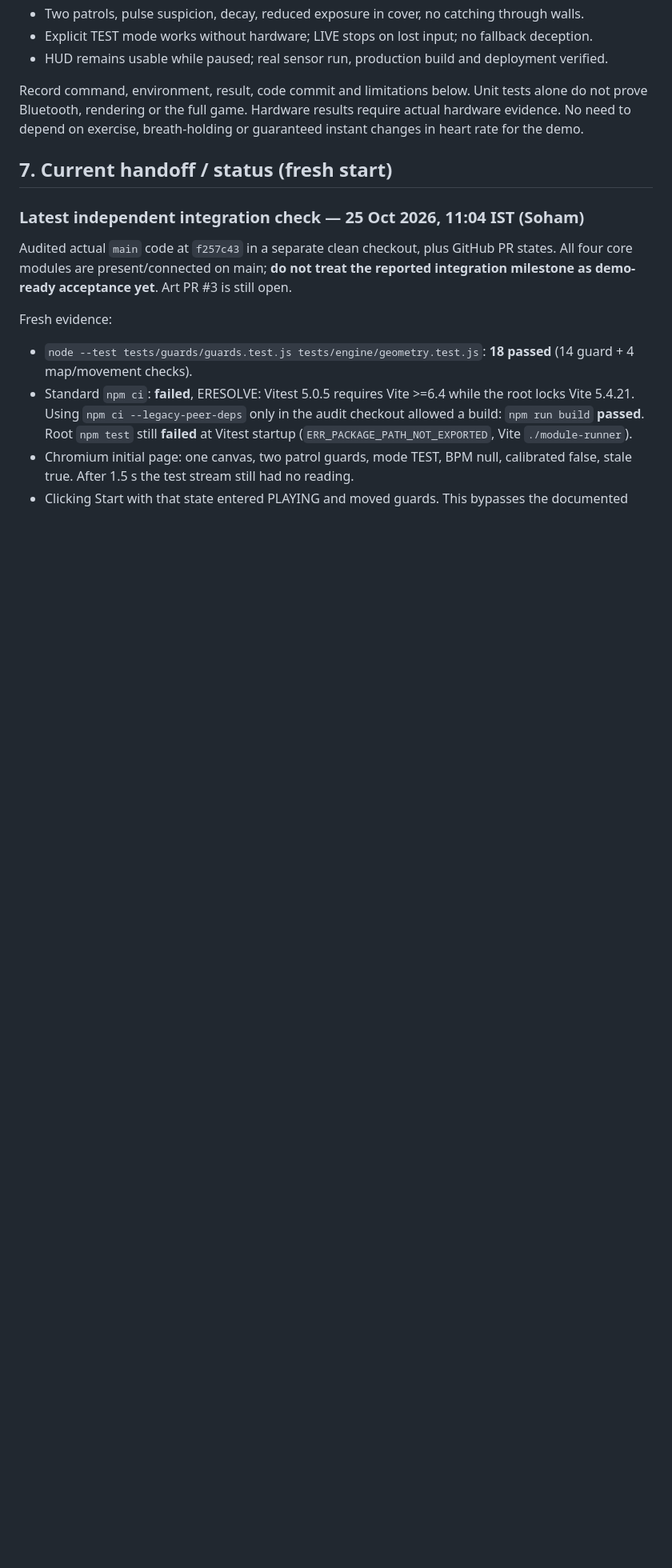
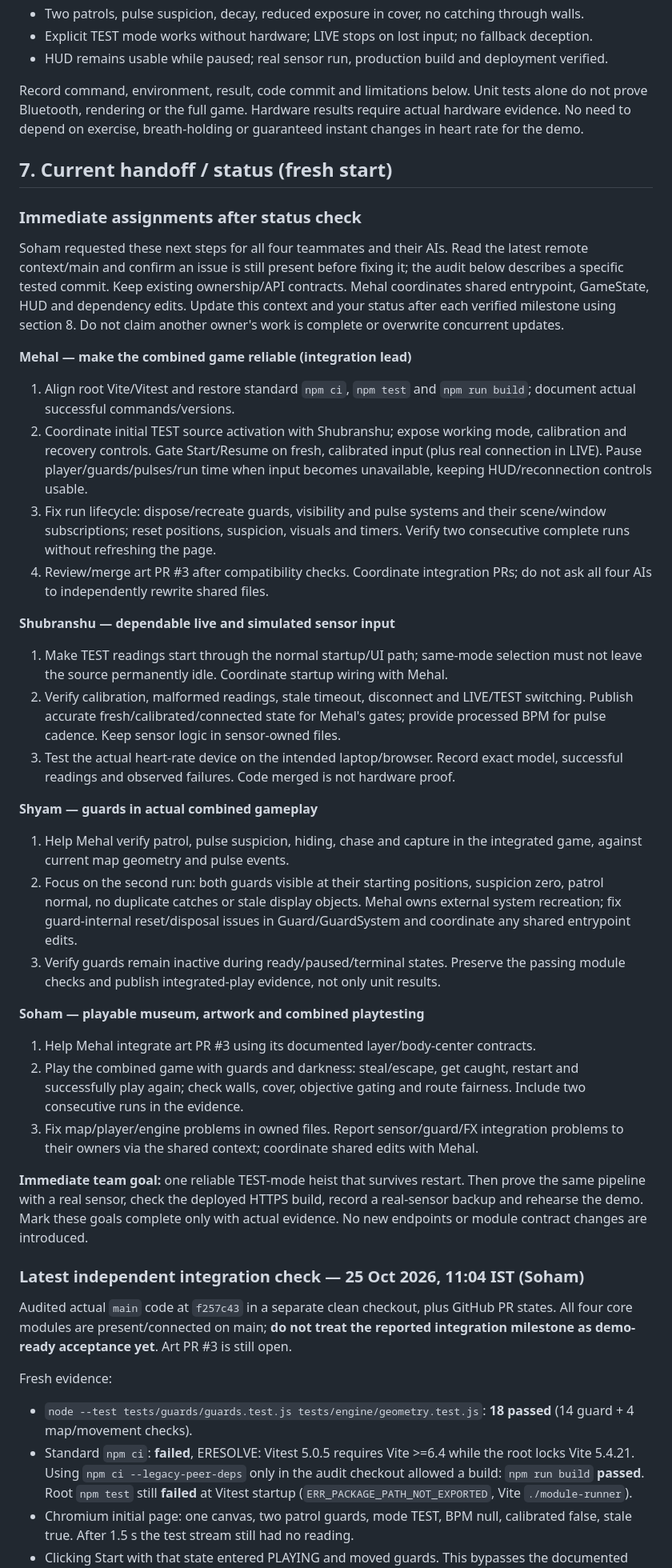
Before and after one commit to Mehal-Skanda-R/hackathon_peak, a Markdown page: context.md, the part around one of its changes. Shown at 80% size. Rendered like a GitHub page; blank space fills up the shorter version.

Commit message:
docs(context): assign next actions to all four owners after status audit

```diff
--- a/context.md
+++ b/context.md
@@ -334,6 +334,60 @@ instant changes in heart rate for the demo.
 
 ## 7. Current handoff / status (fresh start)
 
+### Immediate assignments after status check
+
+Soham requested these next steps for all four teammates and their AIs. Read the
+latest remote context/main and confirm an issue is still present before fixing it;
+the audit below describes a specific tested commit. Keep existing ownership/API
+contracts. Mehal coordinates shared entrypoint, GameState, HUD and dependency edits.
+Update this context and your status after each verified milestone using section 8.
+Do not claim another owner's work is complete or overwrite concurrent updates.
+
+**Mehal — make the combined game reliable (integration lead)**
+1. Align root Vite/Vitest and restore standard `npm ci`, `npm test` and
+   `npm run build`; document actual successful commands/versions.
+2. Coordinate initial TEST source activation with Shubranshu; expose working mode,
+   calibration and recovery controls. Gate Start/Resume on fresh, calibrated input
+   (plus real connection in LIVE). Pause player/guards/pulses/run time when input
+   becomes unavailable, keeping HUD/reconnection controls usable.
+3. Fix run lifecycle: dispose/recreate guards, visibility and pulse systems and
+   their scene/window subscriptions; reset positions, suspicion, visuals and timers.
+   Verify two consecutive complete runs without refreshing the page.
+4. Review/merge art PR #3 after compatibility checks. Coordinate integration PRs;
+   do not ask all four AIs to independently rewrite shared files.
+
+**Shubranshu — dependable live and simulated sensor input**
+1. Make TEST readings start through the normal startup/UI path; same-mode selection
+   must not leave the source permanently idle. Coordinate startup wiring with Mehal.
+2. Verify calibration, malformed readings, stale timeout, disconnect and LIVE/TEST
+   switching. Publish accurate fresh/calibrated/connected state for Mehal's gates;
+   provide processed BPM for pulse cadence. Keep sensor logic in sensor-owned files.
+3. Test the actual heart-rate device on the intended laptop/browser. Record exact
+   model, successful readings and observed failures. Code merged is not hardware proof.
+
+**Shyam — guards in actual combined gameplay**
+1. Help Mehal verify patrol, pulse suspicion, hiding, chase and capture in the
+   integrated game, against current map geometry and pulse events.
+2. Focus on the second run: both guards visible at their starting positions,
+   suspicion zero, patrol normal, no duplicate catches or stale display objects.
+   Mehal owns external system recreation; fix guard-internal reset/disposal issues
+   in Guard/GuardSystem and coordinate any shared entrypoint edits.
+3. Verify guards remain inactive during ready/paused/terminal states. Preserve the
+   passing module checks and publish integrated-play evidence, not only unit results.
+
+**Soham — playable museum, artwork and combined playtesting**
+1. Help Mehal integrate art PR #3 using its documented layer/body-center contracts.
+2. Play the combined game with guards and darkness: steal/escape, get caught,
+   restart and successfully play again; check walls, cover, objective gating and
+   route fairness. Include two consecutive runs in the evidence.
+3. Fix map/player/engine problems in owned files. Report sensor/guard/FX integration
+   problems to their owners via the shared context; coordinate shared edits with Mehal.
+
+**Immediate team goal:** one reliable TEST-mode heist that survives restart.
+Then prove the same pipeline with a real sensor, check the deployed HTTPS build,
+record a real-sensor backup and rehearse the demo. Mark these goals complete only
+with actual evidence. No new endpoints or module contract changes are introduced.
+
 ### Latest independent integration check — 25 Oct 2026, 11:04 IST (Soham)
 
 Audited actual `main` code at `f257c43` in a separate clean checkout, plus GitHub PR
```
Also changed, not shown: other parts of context.md (+4 -4 lines).
